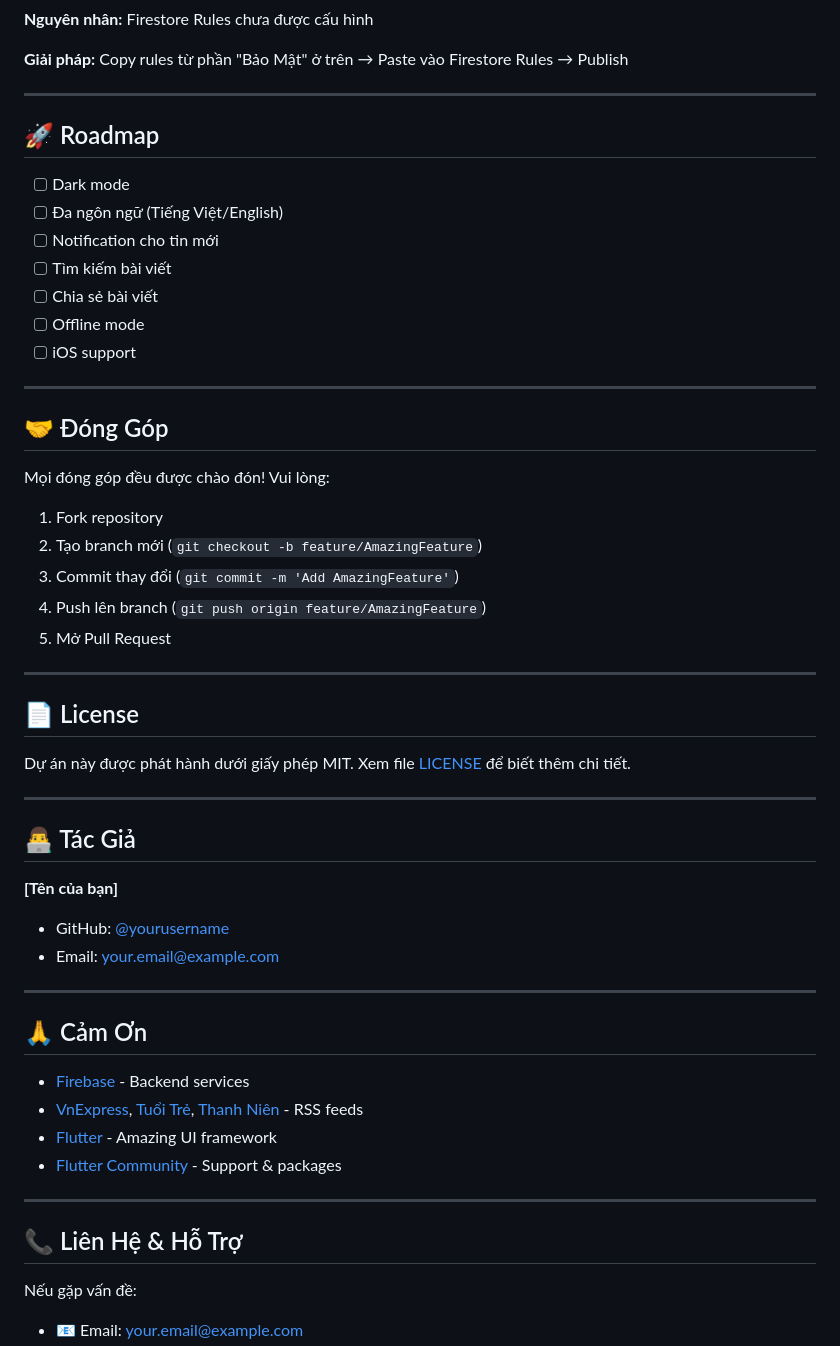
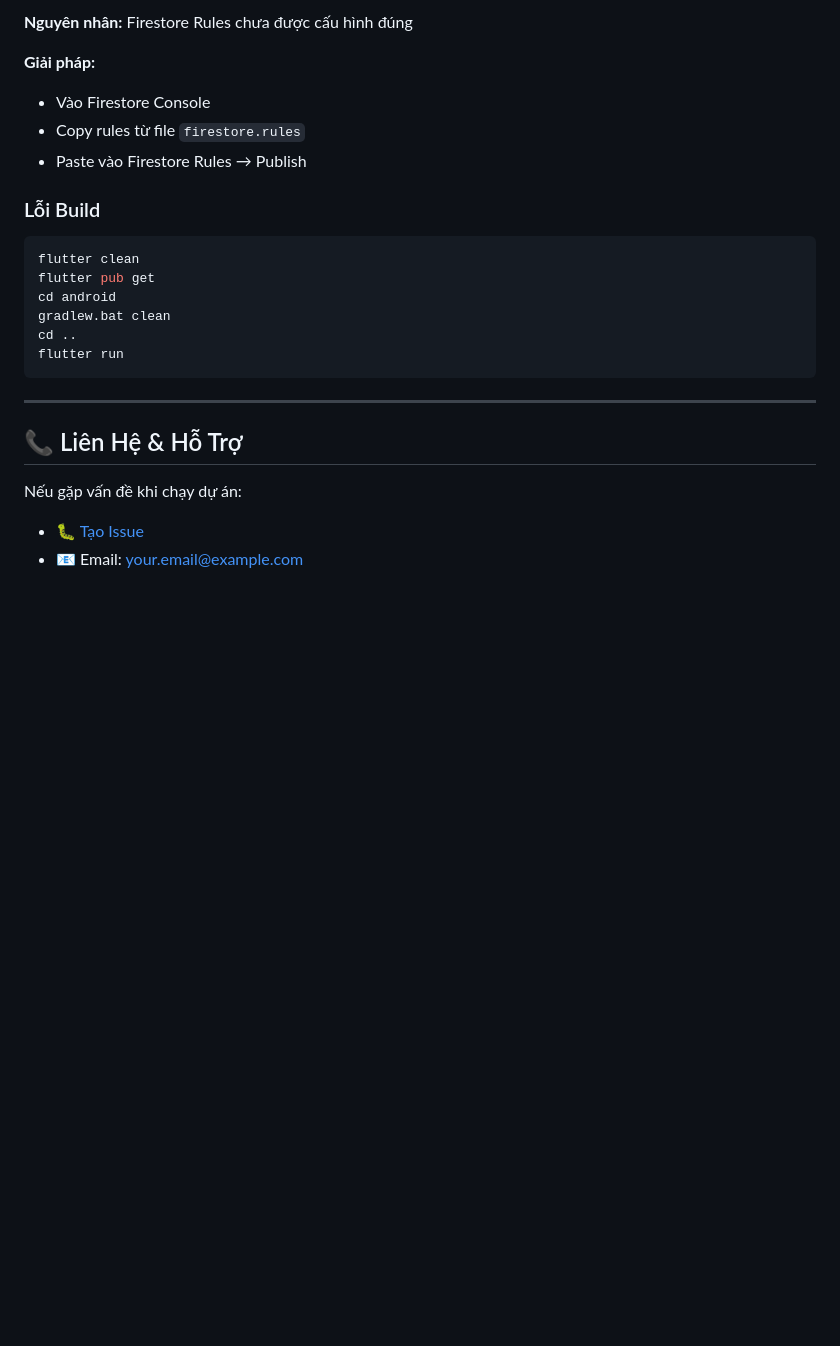
Before and after one commit to vaachu1993/FastNewsProject, a Markdown page: README.md, the part around one of its changes. Rendered like a GitHub page; folded sections open; blank space fills up the shorter version.

````diff
--- a/README.md
+++ b/README.md
@@ -224,59 +148,26 @@ Copy SHA-1 → Thêm vào Firebase Console → Download lại `google-services.j
 
-**Nguyên nhân:** Firestore Rules chưa được cấu hình
+**Nguyên nhân:** Firestore Rules chưa được cấu hình đúng
 
-**Giải pháp:** Copy rules từ phần "Bảo Mật" ở trên → Paste vào Firestore Rules → Publish
-</details>
+**Giải pháp:**
+- Vào Firestore Console
+- Copy rules từ file `firestore.rules`
+- Paste vào Firestore Rules → Publish
 
----
+### Lỗi Build
 
-## 🚀 Roadmap
-
-- [ ] Dark mode
-- [ ] Đa ngôn ngữ (Tiếng Việt/English)
-- [ ] Notification cho tin mới
-- [ ] Tìm kiếm bài viết
-- [ ] Chia sẻ bài viết
-- [ ] Offline mode
-- [ ] iOS support
-
----
-
-## 🤝 Đóng Góp
-
-Mọi đóng góp đều được chào đón! Vui lòng:
-
-1. Fork repository
-2. Tạo branch mới (`git checkout -b feature/AmazingFeature`)
-3. Commit thay đổi (`git commit -m 'Add AmazingFeature'`)
-4. Push lên branch (`git push origin feature/AmazingFeature`)
-5. Mở Pull Request
-
----
-
-## 📄 License
-
-Dự án này được phát hành dưới giấy phép MIT. Xem file [LICENSE](LICENSE) để biết thêm chi tiết.
-
----
-
-## 👨‍💻 Tác Giả
-
-**[Tên của bạn]**
-- GitHub: [@yourusername](https://github.com/yourusername)
-- Email: your.email@example.com
-
----
-
-## 🙏 Cảm Ơn
-
-- [Firebase](https://firebase.google.com) - Backend services
-- [VnExpress](https://vnexpress.net), [Tuổi Trẻ](https://tuoitre.vn), [Thanh Niên](https://thanhnien.vn) - RSS feeds
-- [Flutter](https://flutter.dev) - Amazing UI framework
-- [Flutter Community](https://flutter.dev/community) - Support & packages
+```bash
+flutter clean
+flutter pub get
+cd android
+gradlew.bat clean
+cd ..
+flutter run
+```
 
 ---
 
 ## 📞 Liên Hệ & Hỗ Trợ
 
-Nếu gặp vấn đề:
+Nếu gặp vấn đề khi chạy dự án:
+- 🐛 [Tạo Issue](https://github.com/yourusername/FastNewsProject/issues)
 - 📧 Email: your.email@example.com
````
Also changed, not shown: other parts of README.md (+76 -154 lines).
